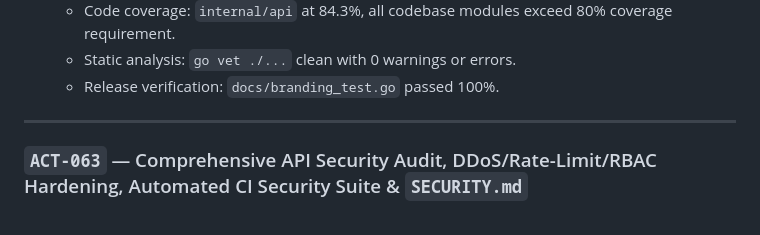
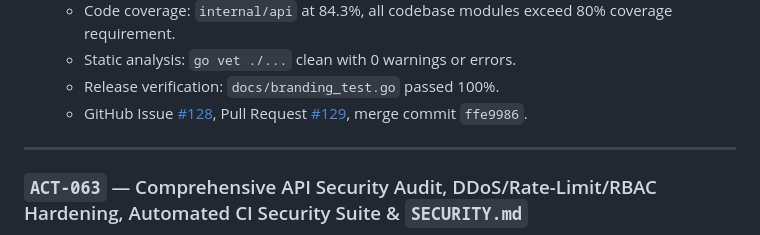
Before and after one commit to jmrenouard/api_executor, a Markdown page: docs/ACTION_LOGBOOK.md, the part around the change. GitHub-like rendering.

Commit message:
docs(governance): record PR #129 and merge commit in ACTION_LOGBOOK (ACT-064)

```diff
--- a/docs/ACTION_LOGBOOK.md
+++ b/docs/ACTION_LOGBOOK.md
@@ -38,6 +38,7 @@ In accordance with [`AGENTS.md`](../AGENTS.md) and [`.agents/rules/atomic-workfl
   - Code coverage: `internal/api` at 84.3%, all codebase modules exceed 80% coverage requirement.
   - Static analysis: `go vet ./...` clean with 0 warnings or errors.
   - Release verification: `docs/branding_test.go` passed 100%.
+  - GitHub Issue [#128](https://github.com/jmrenouard/api_executor/issues/128), Pull Request [#129](https://github.com/jmrenouard/api_executor/pull/129), merge commit `ffe9986`.
 
 ---
 
```
